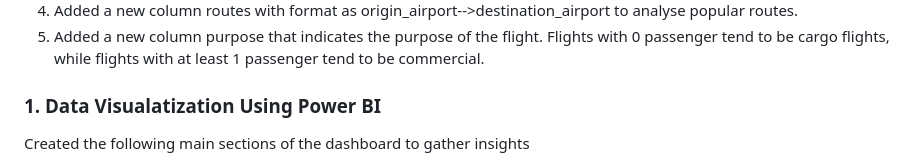
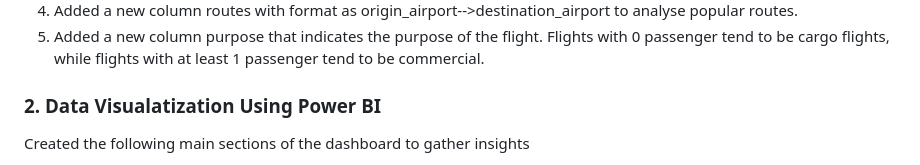
Before and after one commit to Trevor20/SQL-PowerBI-Portfolio, a Markdown page: projects/Project2-AirportAnalysis/README.md, the part around the change. Drawn GitHub-style.

```diff
--- a/projects/Project2-AirportAnalysis/README.md
+++ b/projects/Project2-AirportAnalysis/README.md
@@ -64,7 +64,7 @@ The Database contains 1 table
 4. Added a new column routes with format as origin_airport-->destination_airport to analyse popular routes.
 5. Added a new column purpose that indicates the purpose of the flight. Flights with 0 passenger tend to be cargo flights, while flights with at least 1 passenger tend to be commercial.
 
-### 1. Data Visualatization Using Power BI
+### 2. Data Visualatization Using Power BI
 Created the following main sections of the dashboard to gather insights
 1. Overview - Summary of relevant KPIs like total passengers, longest route, % unoccupied seats per flight, flight distance per route, etc
 2. Time-series analysis - tracks how passenger traffic evolved over the years
```
